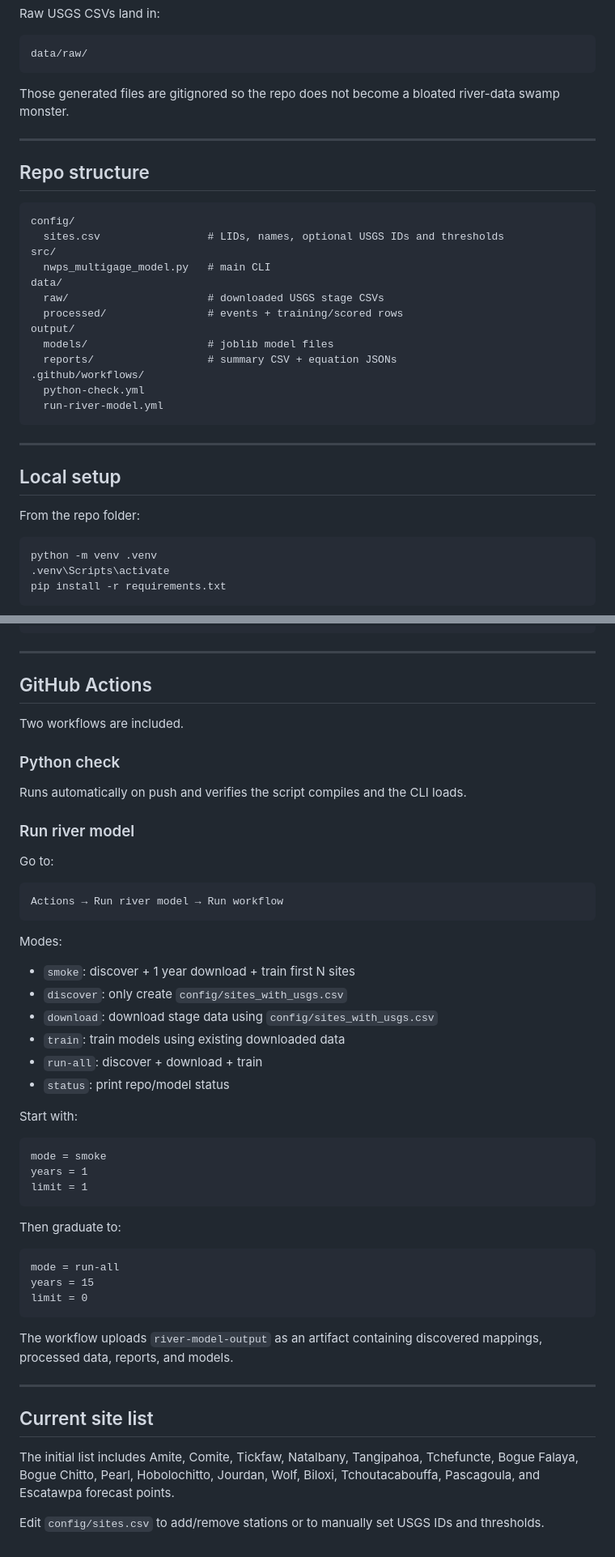
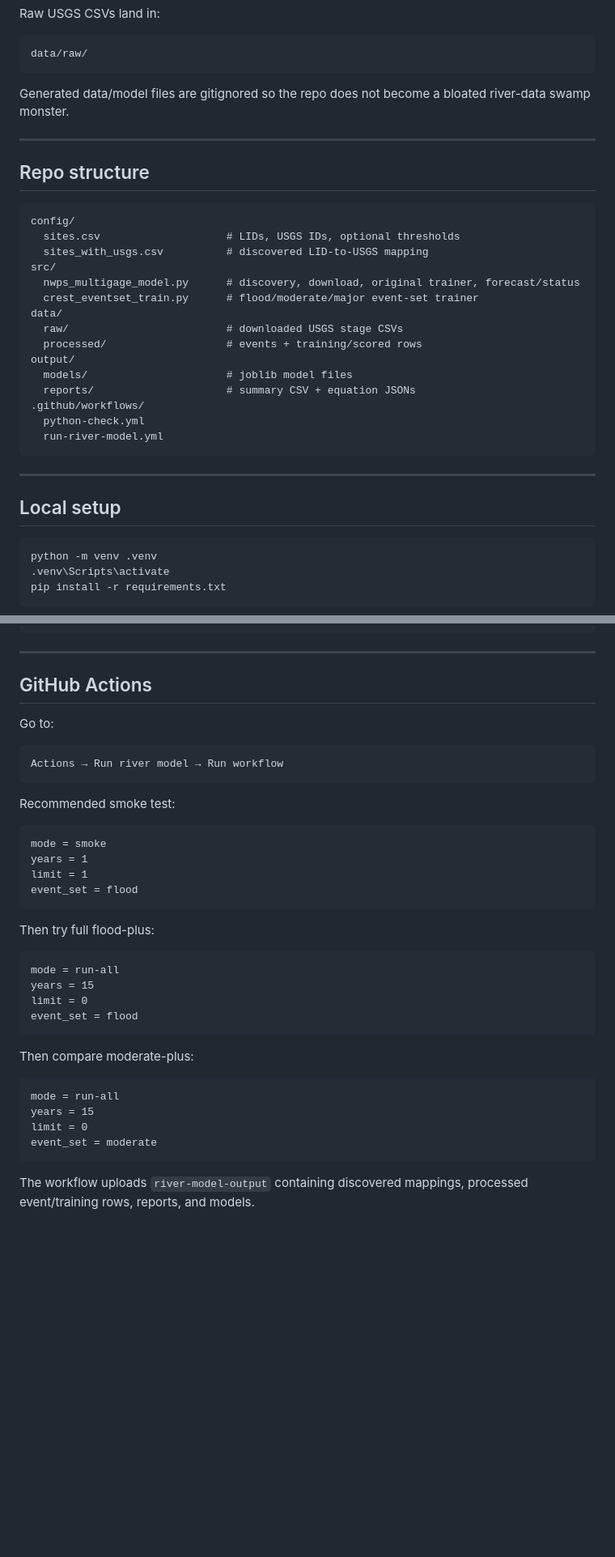
Before and after one commit to mefferso/River-stats-for-modeling, a Markdown page: README.md, 2 parts joined by grey strips. Shown at 81% size. Rendered like a GitHub page; blank space fills up the shorter version.

````diff
--- a/README.md
+++ b/README.md
@@ -31,7 +31,7 @@ Raw USGS CSVs land in:
 data/raw/
 ```
 
-Those generated files are gitignored so the repo does not become a bloated river-data swamp monster.
+Generated data/model files are gitignored so the repo does not become a bloated river-data swamp monster.
 
 ---
 
@@ -39,15 +39,17 @@ Those generated files are gitignored so the repo does not become a bloated river
 
 ```text
 config/
-  sites.csv                 # LIDs, names, optional USGS IDs and thresholds
+  sites.csv                    # LIDs, USGS IDs, optional thresholds
+  sites_with_usgs.csv          # discovered LID-to-USGS mapping
 src/
-  nwps_multigage_model.py   # main CLI
+  nwps_multigage_model.py      # discovery, download, original trainer, forecast/status
+  crest_eventset_train.py      # flood/moderate/major event-set trainer
 data/
-  raw/                      # downloaded USGS stage CSVs
-  processed/                # events + training/scored rows
+  raw/                         # downloaded USGS stage CSVs
+  processed/                   # events + training/scored rows
 output/
-  models/                   # joblib model files
-  reports/                  # summary CSV + equation JSONs
+  models/                      # joblib model files
+  reports/                     # summary CSV + equation JSONs
 .github/workflows/
   python-check.yml
   run-river-model.yml
@@ -56,8 +58,6 @@ output/
 ---
 
 ## Local setup
-
-From the repo folder:
 
 ```bash
 python -m venv .venv
@@ -216,14 +208,6 @@ python src/nwps_multigage_model.py run-all --sites config/sites.csv --years 15 -
 ---
 
 ## GitHub Actions
-
-Two workflows are included.
-
-### Python check
-
-Runs automatically on push and verifies the script compiles and the CLI loads.
-
-### Run river model
 
 Go to:
 
@@ -231,37 +215,31 @@ Go to:
 Actions → Run river model → Run workflow
 ```
 
-Modes:
-
-- `smoke`: discover + 1 year download + train first N sites
-- `discover`: only create `config/sites_with_usgs.csv`
-- `download`: download stage data using `config/sites_with_usgs.csv`
-- `train`: train models using existing downloaded data
-- `run-all`: discover + download + train
-- `status`: print repo/model status
-
-Start with:
+Recommended smoke test:
 
 ```text
 mode = smoke
 years = 1
 limit = 1
+event_set = flood
 ```
 
-Then graduate to:
+Then try full flood-plus:
 
 ```text
 mode = run-all
 years = 15
 limit = 0
+event_set = flood
 ```
 
-The workflow uploads `river-model-output` as an artifact containing discovered mappings, processed data, reports, and models.
+Then compare moderate-plus:
 
----
+```text
+mode = run-all
+years = 15
+limit = 0
+event_set = moderate
+```
 
-## Current site list
-
-The initial list includes Amite, Comite, Tickfaw, Natalbany, Tangipahoa, Tchefuncte, Bogue Falaya, Bogue Chitto, Pearl, Hobolochitto, Jourdan, Wolf, Biloxi, Tchoutacabouffa, Pascagoula, and Escatawpa forecast points.
-
-Edit `config/sites.csv` to add/remove stations or to manually set USGS IDs and thresholds.
+The workflow uploads `river-model-output` containing discovered mappings, processed event/training rows, reports, and models.
````
Also changed, not shown: other parts of README.md (+73 -81 lines).
